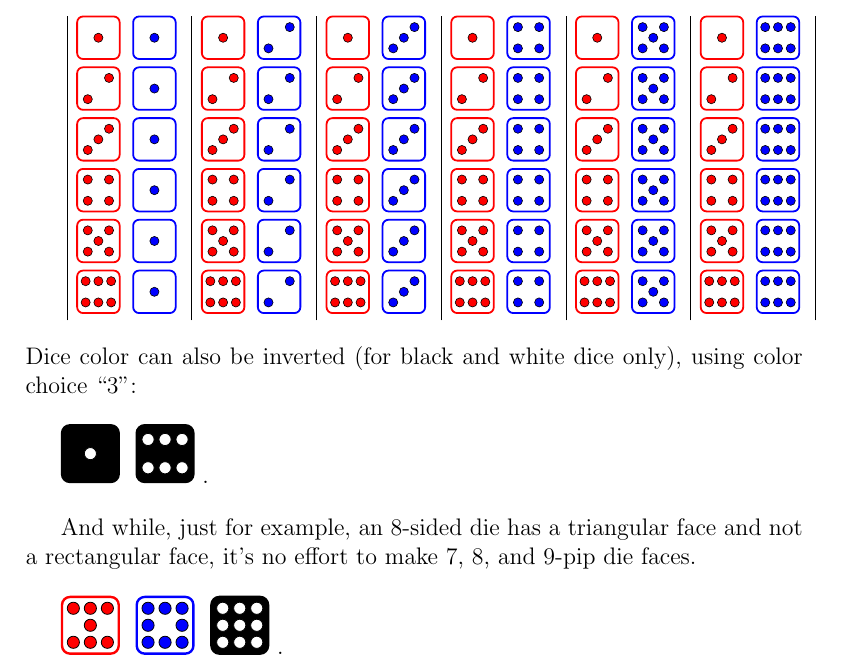
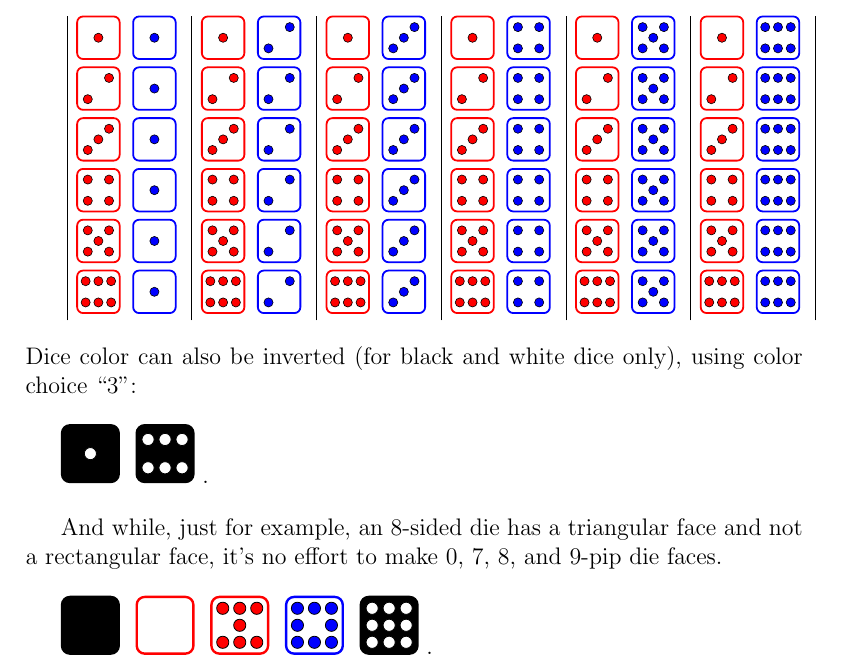
Before and after one commit to jessehamner/tikzdice, a LaTeX document (dicemwe.tex, which reads tikzdice.tex): part of the page, cut so that both start at the same text. Compiled offline with pdfLaTeX.

Commit message:
Updated files with zero-pip faces and edited documents.

```diff
--- a/dicemwe.tex
+++ b/dicemwe.tex
@@ -35,8 +35,8 @@ Rolling a 1 on the red die and a 2 on the blue die, denoted \scalebox{0.6}{\main
 
 \bigskip
 
-And while, just for example, an 8-sided die has a triangular face and not a rectangular face, it's no effort to make 7, 8, and 9-pip die faces.\\
+And while, just for example, an 8-sided die has a triangular face and not a rectangular face, it's no effort to make 0, 7, 8, and 9-pip die faces.\\
 
-\maindie{7}{1}\maindie{8}{2}\maindie{9}{3}.
+\maindie{0}{3}\maindie{0}{1}\maindie{7}{1}\maindie{8}{2}\maindie{9}{3}.
 
 \end{document}
--- a/tikzdice.tex
+++ b/tikzdice.tex
@@ -66,6 +66,8 @@
 					  \filldraw[fill=\pipcolor] (0.50,0.80) circle (\pipsize);
   					  \filldraw[fill=\pipcolor] (0.50,0.50) circle (\pipsize);
 					  \filldraw[fill=\pipcolor] (0.50,0.20) circle (\pipsize);}{}%
+    \ifthenelse{#1 = 0}{}{}%
+%    \ifthenelse{#1 = 0}{\draw[very thick, rounded corners, \diecolor, fill=\diecolor!20] (0,0) rectangle (1,1);}{}%
 
 \end{tikzpicture}
 }
```
Also changed, not shown: tikzdicemwe.png.
